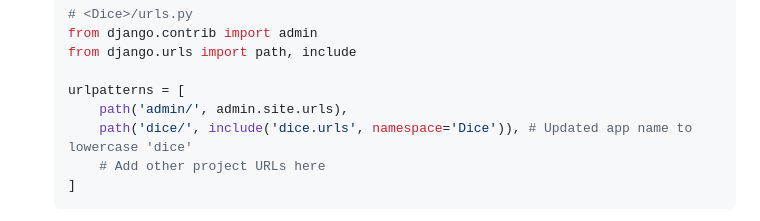
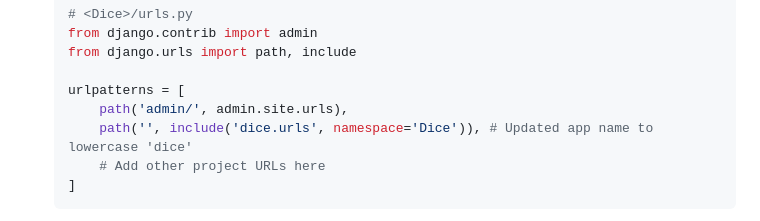
Before and after one commit to AlokKumar-04/Dice-Simulator, a Markdown page: README.md, the part around the change. Drawn GitHub-style.

````diff
--- a/README.md
+++ b/README.md
@@ -62,7 +62,7 @@ Follow these steps to get the Dice Dance component running locally:
 
     urlpatterns = [
         path('admin/', admin.site.urls),
-        path('dice/', include('dice.urls', namespace='Dice')), # Updated app name to lowercase 'dice'
+        path('', include('dice.urls', namespace='Dice')), # Updated app name to lowercase 'dice'
         # Add other project URLs here
     ]
     ```
````
